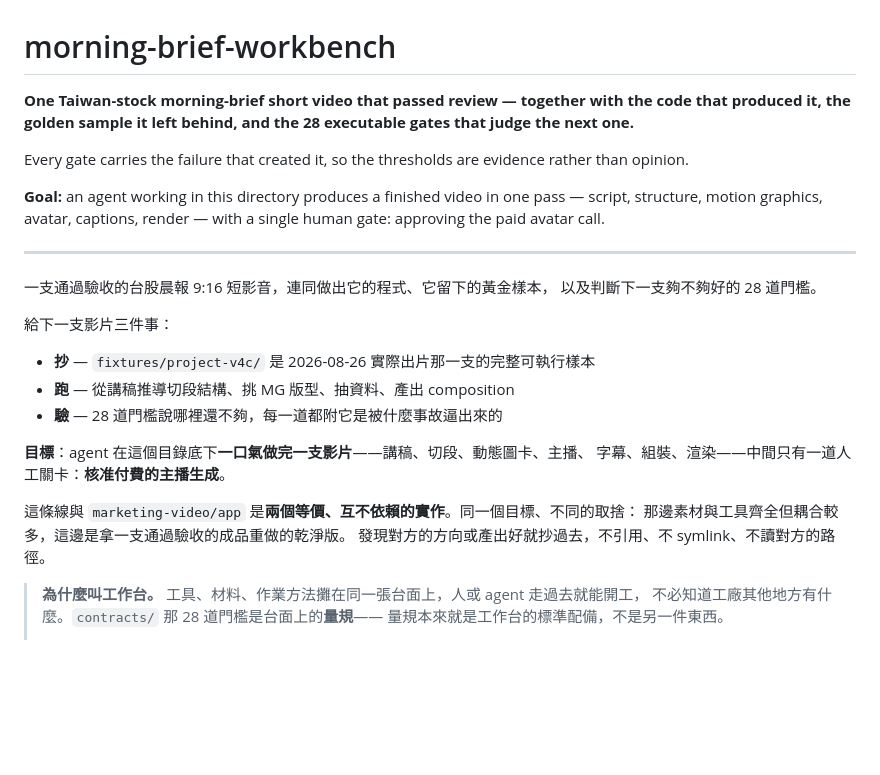
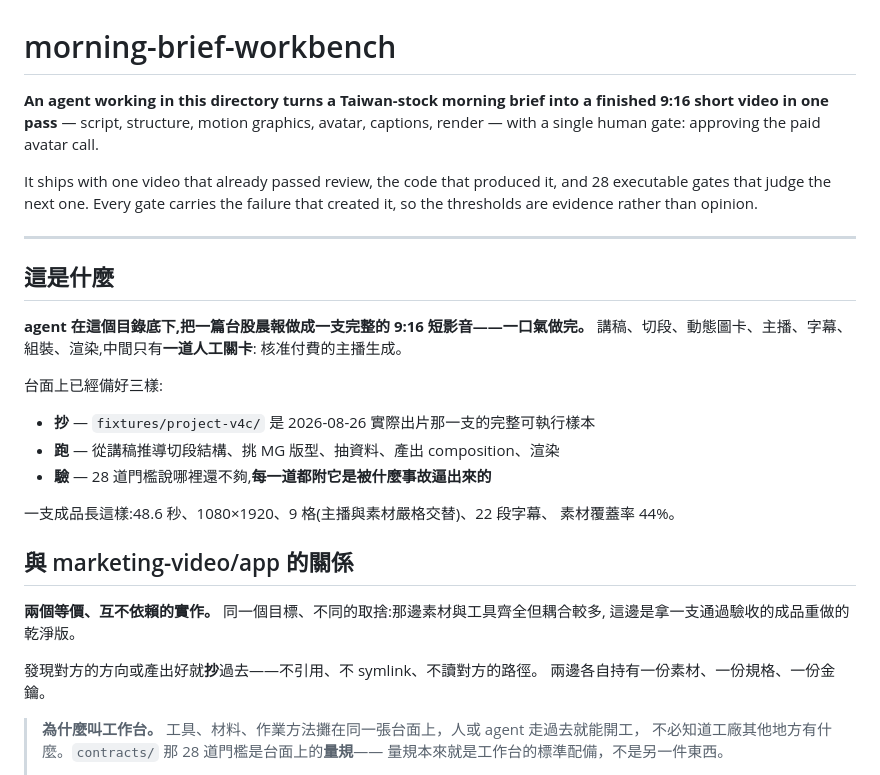
Before and after one commit to WilliamCHIU-ETH/morning-brief-workbench, a Markdown page: README.md, the part around the change. Drawn GitHub-style; blank space fills up the shorter version.

Commit message:
docs: lead the README with what this does, not with what it contains
原本的順序讓第一次讀的人先看到「一支通過驗收的短影音，連同做出它的程式」——
那是在描述內容物，而目標排在第四位。改成目標第一句、然後才是台面上有什麼。

也補了成品的具體規格（48.6 秒、9 格嚴格交替、22 段字幕、覆蓋率 44%），
因為「一支短影音」對沒看過的人沒有資訊量。

與 marketing-video/app 的關係獨立成一節，寫明兩者等價、互不依賴、
各自持有一份素材規格金鑰。

```diff
--- a/README.md
+++ b/README.md
@@ -1,31 +1,37 @@
 # morning-brief-workbench
 
-**One Taiwan-stock morning-brief short video that passed review — together with the code that
-produced it, the golden sample it left behind, and the 28 executable gates that judge the next one.**
+**An agent working in this directory turns a Taiwan-stock morning brief into a finished 9:16
+short video in one pass** — script, structure, motion graphics, avatar, captions, render —
+with a single human gate: approving the paid avatar call.
 
-Every gate carries the failure that created it, so the thresholds are evidence rather than opinion.
-
-**Goal:** an agent working in this directory produces a finished video in one pass —
-script, structure, motion graphics, avatar, captions, render — with a single human gate:
-approving the paid avatar call.
+It ships with one video that already passed review, the code that produced it, and 28 executable
+gates that judge the next one. Every gate carries the failure that created it, so the thresholds
+are evidence rather than opinion.
 
 ---
 
-一支通過驗收的台股晨報 9:16 短影音，連同做出它的程式、它留下的黃金樣本，
-以及判斷下一支夠不夠好的 28 道門檻。
+## 這是什麼
 
-給下一支影片三件事：
+**agent 在這個目錄底下,把一篇台股晨報做成一支完整的 9:16 短影音——一口氣做完。**
+講稿、切段、動態圖卡、主播、字幕、組裝、渲染,中間只有**一道人工關卡**:
+核准付費的主播生成。
+
+台面上已經備好三樣:
 
 - **抄** — `fixtures/project-v4c/` 是 2026-08-26 實際出片那一支的完整可執行樣本
-- **跑** — 從講稿推導切段結構、挑 MG 版型、抽資料、產出 composition
-- **驗** — 28 道門檻說哪裡還不夠，每一道都附它是被什麼事故逼出來的
+- **跑** — 從講稿推導切段結構、挑 MG 版型、抽資料、產出 composition、渲染
+- **驗** — 28 道門檻說哪裡還不夠,**每一道都附它是被什麼事故逼出來的**
 
-**目標**：agent 在這個目錄底下**一口氣做完一支影片**——講稿、切段、動態圖卡、主播、
-字幕、組裝、渲染——中間只有一道人工關卡：**核准付費的主播生成**。
+一支成品長這樣:48.6 秒、1080×1920、9 格(主播與素材嚴格交替)、22 段字幕、
+素材覆蓋率 44%。
 
-這條線與 `marketing-video/app` 是**兩個等價、互不依賴的實作**。同一個目標、不同的取捨：
-那邊素材與工具齊全但耦合較多，這邊是拿一支通過驗收的成品重做的乾淨版。
-發現對方的方向或產出好就抄過去，不引用、不 symlink、不讀對方的路徑。
+## 與 marketing-video/app 的關係
+
+**兩個等價、互不依賴的實作。** 同一個目標、不同的取捨:那邊素材與工具齊全但耦合較多,
+這邊是拿一支通過驗收的成品重做的乾淨版。
+
+發現對方的方向或產出好就**抄**過去——不引用、不 symlink、不讀對方的路徑。
+兩邊各自持有一份素材、一份規格、一份金鑰。
 
 > **為什麼叫工作台。** 工具、材料、作業方法攤在同一張台面上，人或 agent 走過去就能開工，
 > 不必知道工廠其他地方有什麼。`contracts/` 那 28 道門檻是台面上的**量規**——
```
